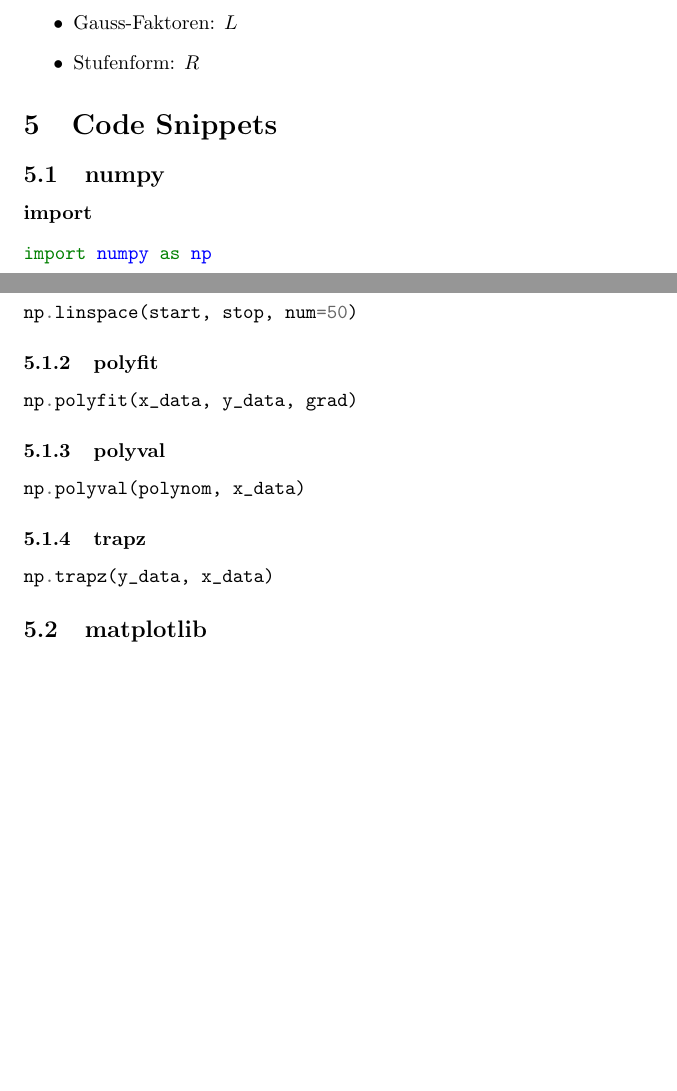
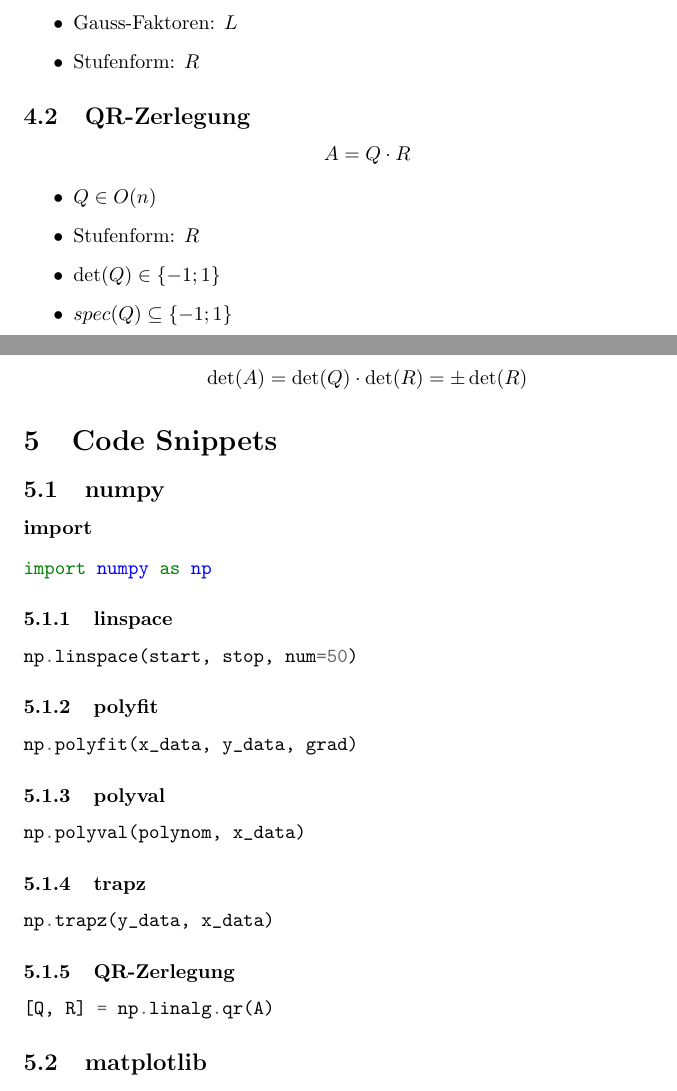
Before and after one commit to danielschafi/CDS404NumerischeMethoden, a LaTeX document (NumerischeMethodenZusammenfassung.tex, which reads 04NumerikLGLS.tex, code_snippets.tex): two parts of pages 7 and 8 of 9, joined at a grey line, cut so that both start at the same text, the shorter picture padded with empty space. Compiled offline with pdfLaTeX.

Commit message:
basic QR Zerlegung notes

```diff
--- a/04NumerikLGLS.tex
+++ b/04NumerikLGLS.tex
@@ -11,3 +11,20 @@
     \item Gauss-Faktoren: $L$
     \item Stufenform: $R$
 \end{itemize}
+
+\subsection{QR-Zerlegung}
+
+\begin{displaymath}
+	A = Q \cdot R
+\end{displaymath}
+
+\begin{itemize}
+    \item $Q \in O(n)$
+    \item Stufenform: $R$
+    \item $\det(Q) \in \{ -1; 1 \}$
+    \item $spec(Q) \subseteq \{ -1; 1\}$
+\end{itemize}
+
+\begin{displaymath}
+	\det(A) = \det(Q) \cdot \det(R) = \pm \det(R)
+\end{displaymath}
--- a/code_snippets.tex
+++ b/code_snippets.tex
@@ -30,6 +30,12 @@ np.polyval(polynom, x_data)
 
 \begin{minted}{python}
 np.trapz(y_data, x_data)
+\end{minted}
+
+\subsubsection{QR-Zerlegung}
+
+\begin{minted}{python}
+[Q, R] = np.linalg.qr(A)
 \end{minted}
 
 \subsection{matplotlib}
```
Also changed, not shown: NumerischeMethodenZusammenfassung.pdf, code_snippets.tex (6 more changed lines).
